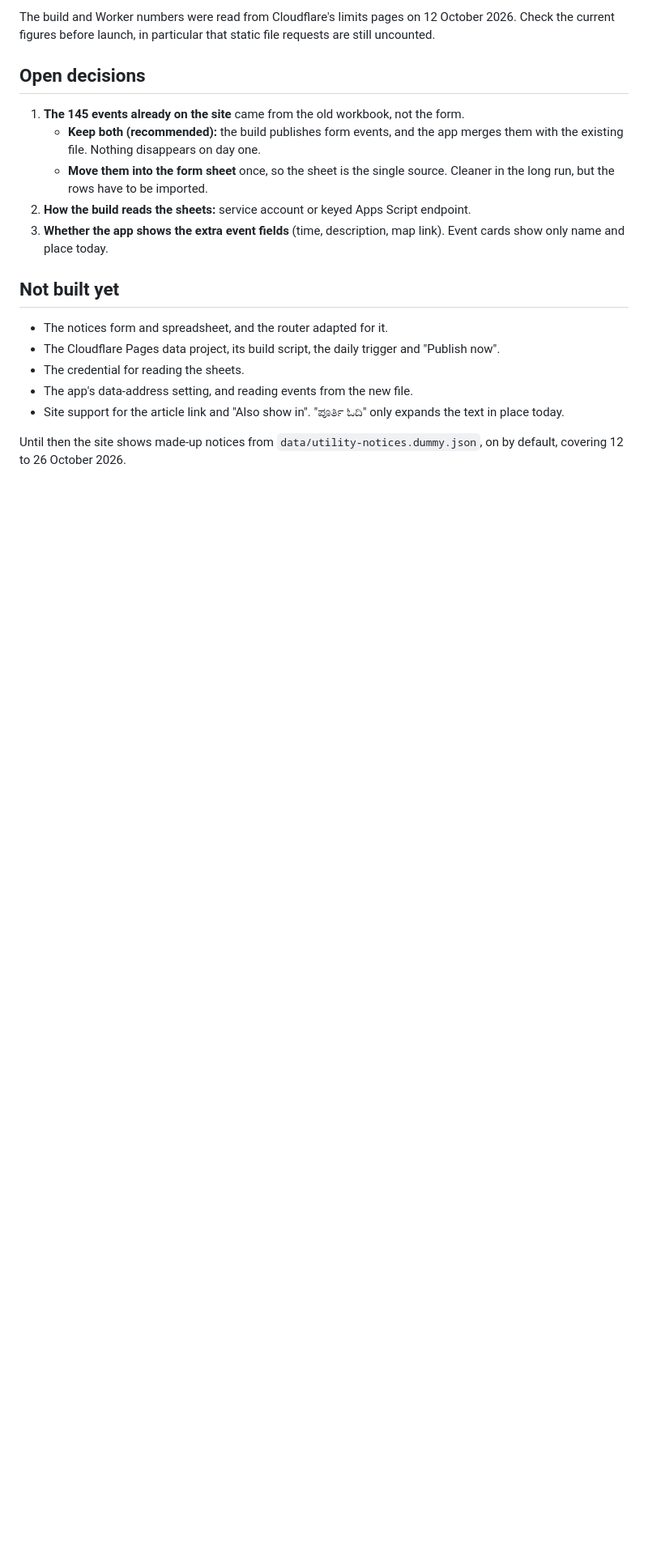
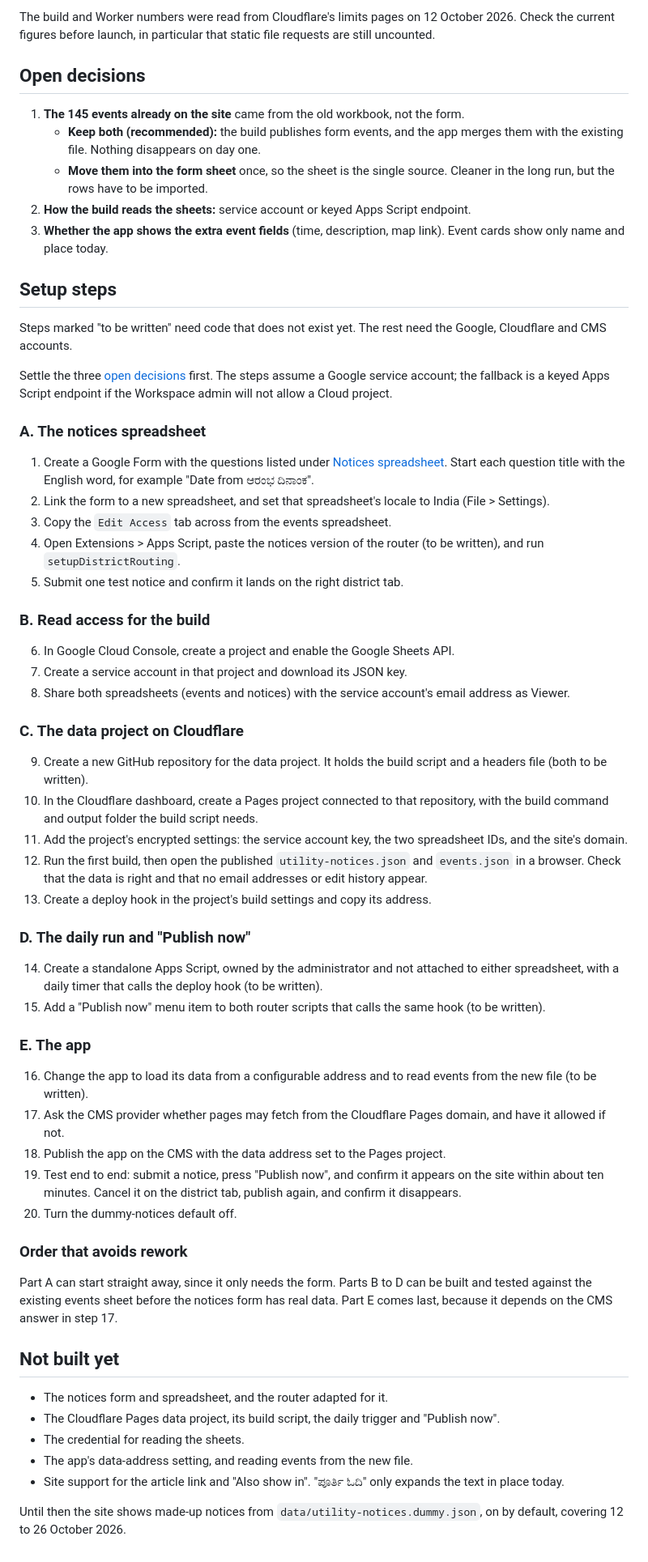
Before and after one commit to product-TPML/calendar, a Markdown page: docs/events-and-notices-data-flow.md, the part around the change. Shown at 81% size. Rendered like a GitHub page; blank space fills up the shorter version.

Commit message:
Add setup steps to the events and notices data flow document
Co-Authored-By: Claude Opus 5.5 <noreply@anthropic.com>

```diff
--- a/docs/events-and-notices-data-flow.md
+++ b/docs/events-and-notices-data-flow.md
@@ -240,6 +240,51 @@ The build and Worker numbers were read from Cloudflare's limits pages on 12 Octo
 2. **How the build reads the sheets:** service account or keyed Apps Script endpoint.
 3. **Whether the app shows the extra event fields** (time, description, map link). Event cards show only name and place today.
 
+## Setup steps
+
+Steps marked "to be written" need code that does not exist yet. The rest need the Google, Cloudflare and CMS accounts.
+
+Settle the three [open decisions](#open-decisions) first. The steps assume a Google service account; the fallback is a keyed Apps Script endpoint if the Workspace admin will not allow a Cloud project.
+
+### A. The notices spreadsheet
+
+1. Create a Google Form with the questions listed under [Notices spreadsheet](#notices-spreadsheet-to-be-created). Start each question title with the English word, for example "Date from  ಆರಂಭ ದಿನಾಂಕ".
+2. Link the form to a new spreadsheet, and set that spreadsheet's locale to India (File > Settings).
+3. Copy the `Edit Access` tab across from the events spreadsheet.
+4. Open Extensions > Apps Script, paste the notices version of the router (to be written), and run `setupDistrictRouting`.
+5. Submit one test notice and confirm it lands on the right district tab.
+
+### B. Read access for the build
+
+6. In Google Cloud Console, create a project and enable the Google Sheets API.
+7. Create a service account in that project and download its JSON key.
+8. Share both spreadsheets (events and notices) with the service account's email address as Viewer.
+
+### C. The data project on Cloudflare
+
+9. Create a new GitHub repository for the data project. It holds the build script and a headers file (both to be written).
+10. In the Cloudflare dashboard, create a Pages project connected to that repository, with the build command and output folder the build script needs.
+11. Add the project's encrypted settings: the service account key, the two spreadsheet IDs, and the site's domain.
+12. Run the first build, then open the published `utility-notices.json` and `events.json` in a browser. Check that the data is right and that no email addresses or edit history appear.
+13. Create a deploy hook in the project's build settings and copy its address.
+
+### D. The daily run and "Publish now"
+
+14. Create a standalone Apps Script, owned by the administrator and not attached to either spreadsheet, with a daily timer that calls the deploy hook (to be written).
+15. Add a "Publish now" menu item to both router scripts that calls the same hook (to be written).
+
+### E. The app
+
+16. Change the app to load its data from a configurable address and to read events from the new file (to be written).
+17. Ask the CMS provider whether pages may fetch from the Cloudflare Pages domain, and have it allowed if not.
+18. Publish the app on the CMS with the data address set to the Pages project.
+19. Test end to end: submit a notice, press "Publish now", and confirm it appears on the site within about ten minutes. Cancel it on the district tab, publish again, and confirm it disappears.
+20. Turn the dummy-notices default off.
+
+### Order that avoids rework
+
+Part A can start straight away, since it only needs the form. Parts B to D can be built and tested against the existing events sheet before the notices form has real data. Part E comes last, because it depends on the CMS answer in step 17.
+
 ## Not built yet
 
 - The notices form and spreadsheet, and the router adapted for it.
```
